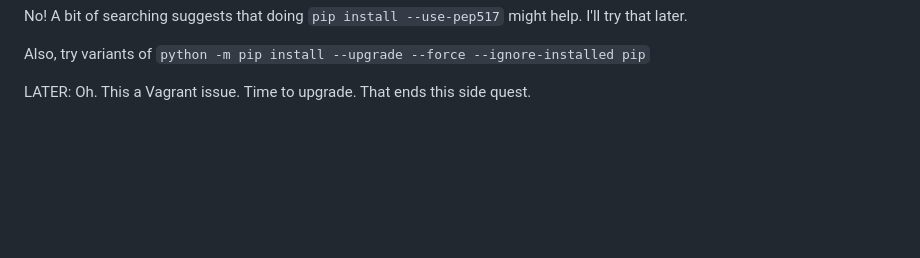
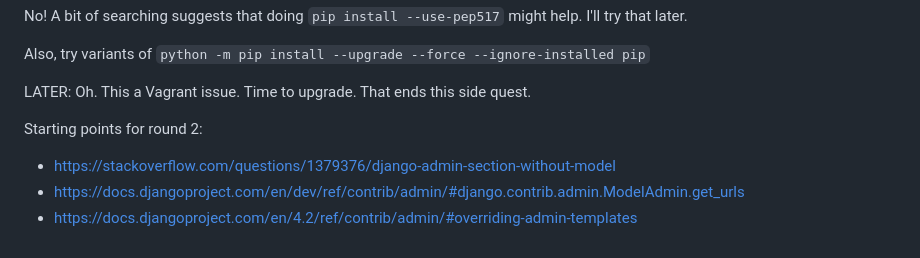
Before and after one commit to davewsmith/django42_play, a Markdown page: NOTES.md, the part around the change. Rendered like a GitHub page; blank space fills up the shorter version.

Commit message:
Starting points for next round

```diff
--- a/NOTES.md
+++ b/NOTES.md
@@ -79,3 +79,8 @@ No! A bit of searching suggests that doing `pip install --use-pep517` might help
 Also, try variants of `python -m pip install --upgrade --force --ignore-installed pip`
 
 LATER: Oh. This a Vagrant issue. Time to upgrade. That ends this side quest.
+
+Starting points for round 2:
+ - https://stackoverflow.com/questions/1379376/django-admin-section-without-model
+ - https://docs.djangoproject.com/en/dev/ref/contrib/admin/#django.contrib.admin.ModelAdmin.get_urls
+ - https://docs.djangoproject.com/en/4.2/ref/contrib/admin/#overriding-admin-templates
```
